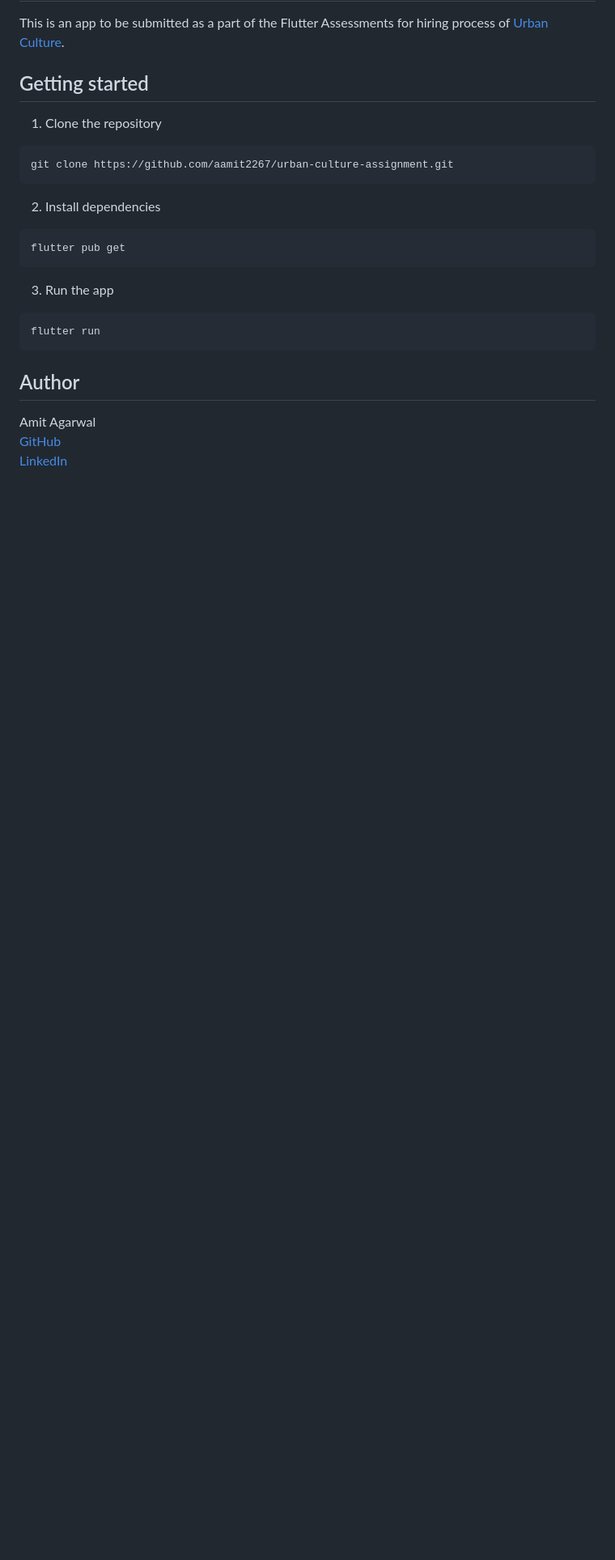
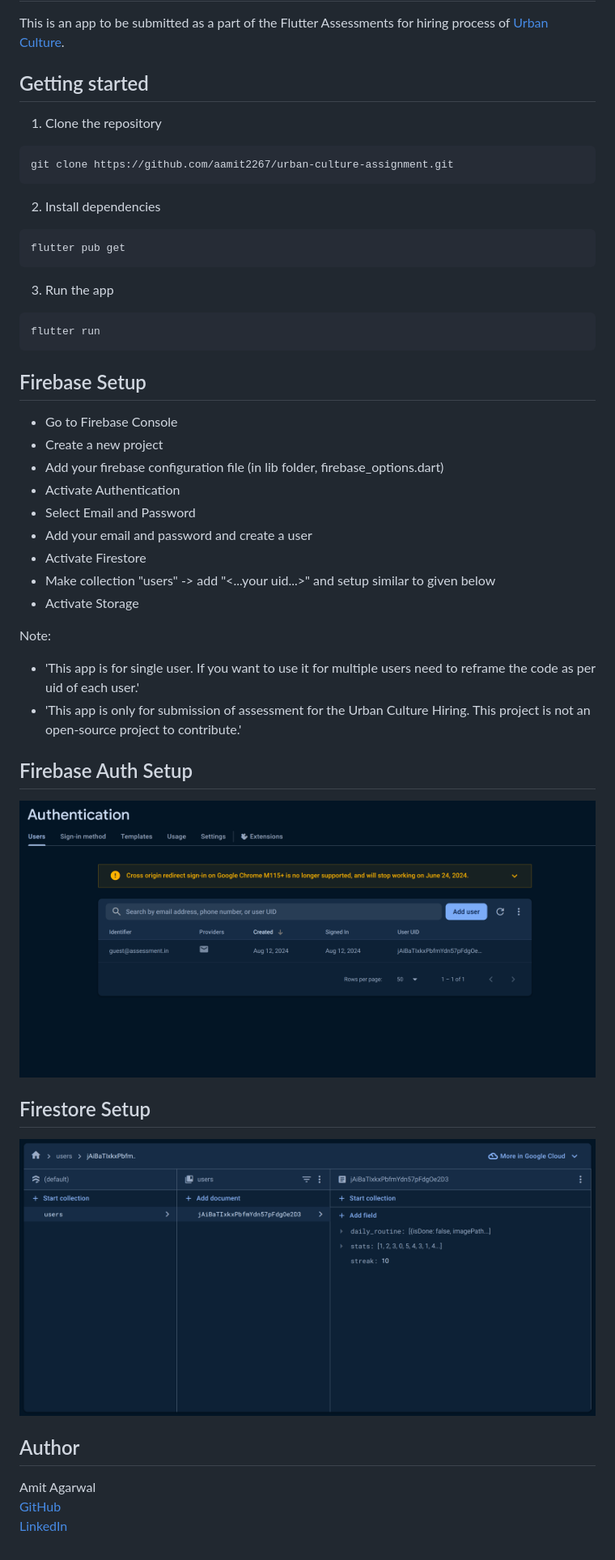
Before and after one commit to aamit2267/urban-culture-assignment, a Markdown page: README.md, the part around the change. Shown: that part at 81% size. Drawn GitHub-style; pictures changed too: firebaseauth.png (added), firestore.png (added); blank space fills up the shorter version.

````diff
--- a/README.md
+++ b/README.md
@@ -19,6 +19,31 @@ flutter pub get
 flutter run
 ```
 
+## Firebase Setup
+- Go to Firebase Console
+- Create a new project
+- Add your firebase configuration file (in lib folder, firebase_options.dart)
+- Activate Authentication
+- Select Email and Password
+- Add your email and password and create a user
+- Activate Firestore
+- Make collection "users" -> add "<...your uid...>" and setup similar to given below
+- Activate Storage
+
+
+Note:
+- 'This app is for single user. If you want to use it for multiple users need to reframe the code as per uid of each user.'
+- 'This app is only for submission of assessment for the Urban Culture Hiring. This project is not an open-source project to contribute.'
+
+
+
+## Firebase Auth Setup
+![Firebase Auth](firebaseauth.png)
+
+## Firestore Setup
+![Firestore](firestore.png)
+
+
 ## Author
 Amit Agarwal \
 [GitHub](https://github.com/aamit2267) \
````
Also changed, not shown: 12 other files.
